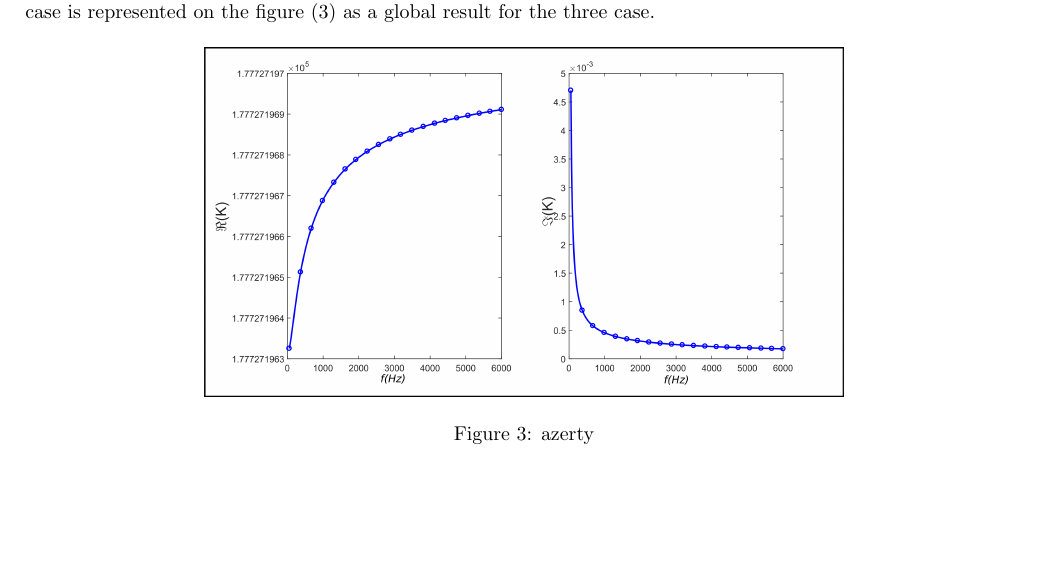
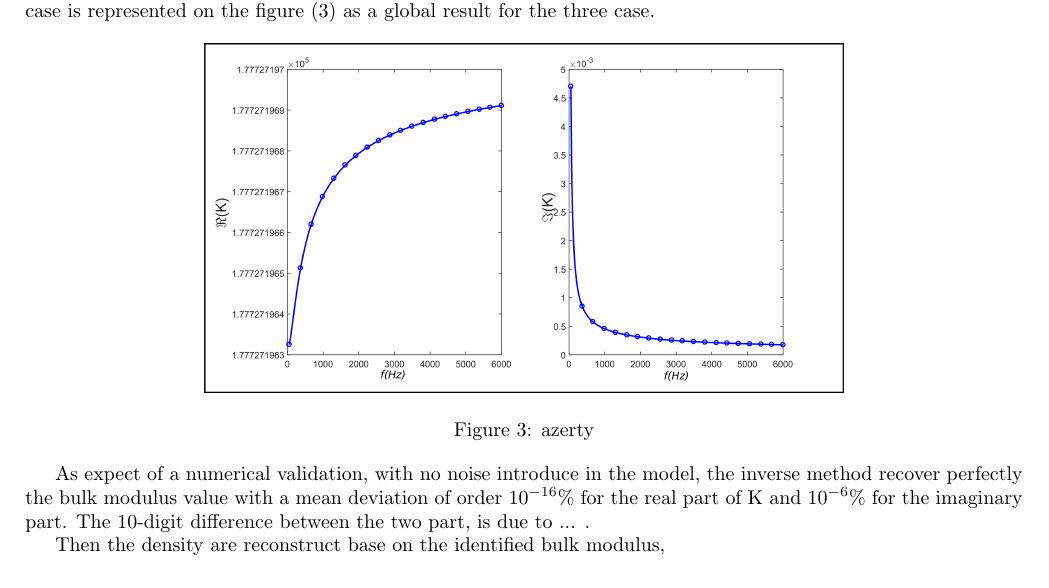
Before and after one commit to ATerroir/Article, a LaTeX document (main.tex): part of page 6 of 7, cut so that both start at the same text. Compiled offline with pdfLaTeX.

Commit message:
Updates from ShareLaTeX

```diff
--- a/main.tex
+++ b/main.tex
@@ -242,6 +242,7 @@ The first parameter retrieve by the inverse method is the complex bulk modulus,
         \label{Grph_K}
     \end{figure}
 
+    As expect of a numerical validation, with no noise introduce in the model, the inverse method recover perfectly the bulk modulus value with a mean deviation of order $10^{-16}\%$ for the real part of K and $10^{-6}\%$ for the imaginary part. The 10-digit difference between the two part, is due to ... .
 
     \begin{figure}[ht!]
         \centering
@@ -249,6 +250,8 @@ The first parameter retrieve by the inverse method is the complex bulk modulus,
         \caption{azerty}
         \label{Grph_rho_rot}
     \end{figure}
+
+    Then the density are reconstruct base on the identified bulk modulus,
 
 
     \begin{figure}[ht!]
```
